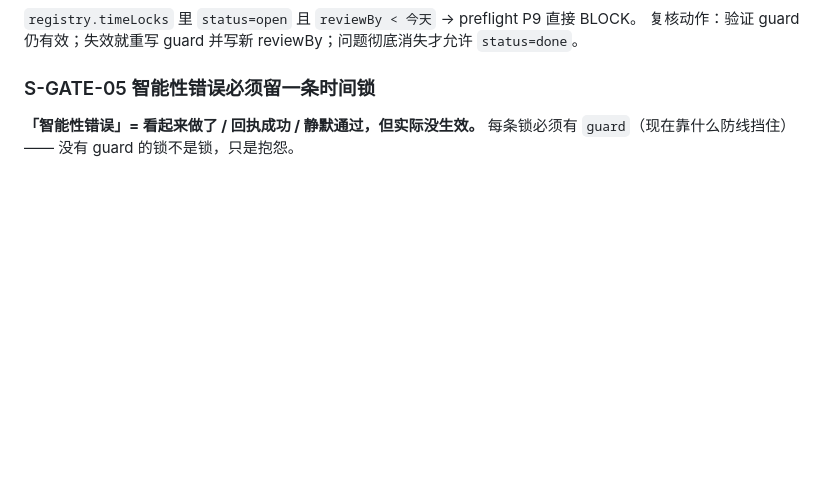
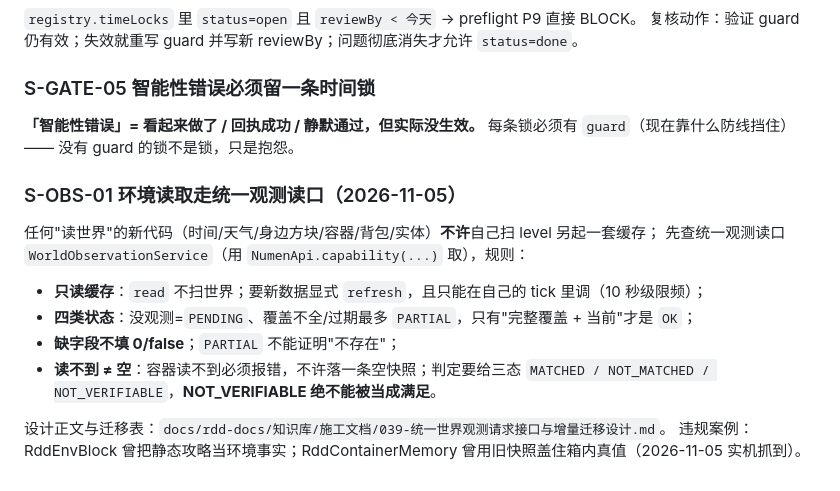
Before and after one commit to nuomi2422/rdd-harness, a Markdown page: standards.md, the part around the change. GitHub-like rendering; blank space fills up the shorter version.

Commit message:
docs(standards): 新增 S-OBS-01 环境读取走统一观测读口

```diff
--- a/standards.md
+++ b/standards.md
@@ -313,3 +313,18 @@ node stager\bin\stager.js check
 ### S-GATE-05 智能性错误必须留一条时间锁
 **「智能性错误」= 看起来做了 / 回执成功 / 静默通过，但实际没生效。**
 每条锁必须有 `guard`（现在靠什么防线挡住）—— 没有 guard 的锁不是锁，只是抱怨。
+
+
+### S-OBS-01 环境读取走统一观测读口（2026-11-05）
+
+任何"读世界"的新代码（时间/天气/身边方块/容器/背包/实体）**不许**自己扫 level 另起一套缓存；
+先查统一观测读口 `WorldObservationService`（用 `NumenApi.capability(...)` 取），规则：
+
+- **只读缓存**：`read` 不扫世界；要新数据显式 `refresh`，且只能在自己的 tick 里调（10 秒级限频）；
+- **四类状态**：没观测=`PENDING`、覆盖不全/过期最多 `PARTIAL`，只有"完整覆盖 + 当前"才是 `OK`；
+- **缺字段不填 0/false**；`PARTIAL` 不能证明"不存在"；
+- **读不到 ≠ 空**：容器读不到必须报错，不许落一条空快照；判定要给三态
+  `MATCHED / NOT_MATCHED / NOT_VERIFIABLE`，**NOT_VERIFIABLE 绝不能被当成满足**。
+
+设计正文与迁移表：`docs/rdd-docs/知识库/施工文档/039-统一世界观测请求接口与增量迁移设计.md`。
+违规案例：RddEnvBlock 曾把静态攻略当环境事实；RddContainerMemory 曾用旧快照盖住箱内真值（2026-11-05 实机抓到）。
```
